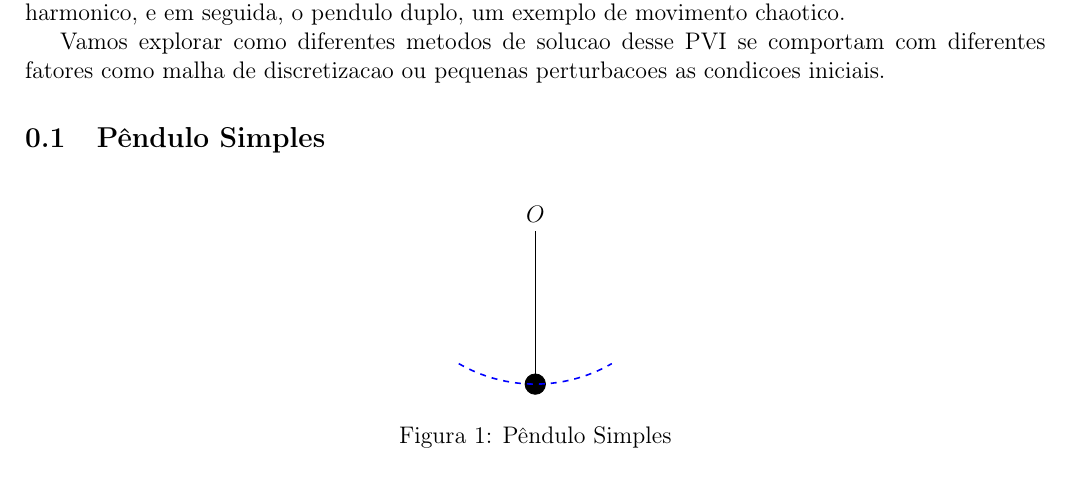
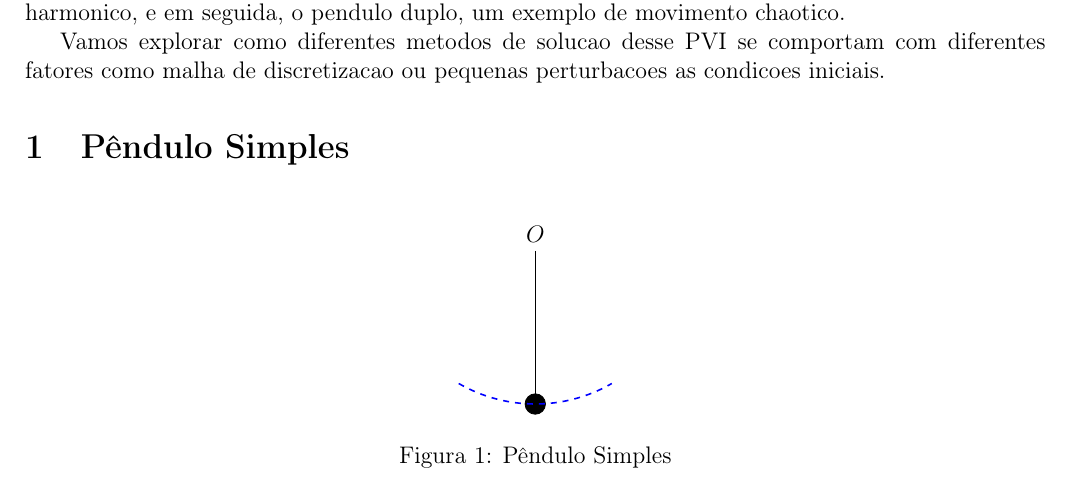
Before and after one commit to cody-setti/Trabalhos_MNED, a LaTeX document (T2/relatorio/relatorio-T2-MNED.tex): part of page 1 of 6, cut so that both start at the same text. Compiled offline with pdfLaTeX.

Commit message:
Relatorio - T2 section changes

```diff
--- a/T2/relatorio/relatorio-T2-MNED.tex
+++ b/T2/relatorio/relatorio-T2-MNED.tex
@@ -50,7 +50,7 @@
 
     Vamos explorar como diferentes metodos de solucao desse PVI se comportam com diferentes fatores como malha de discretizacao ou pequenas perturbacoes as condicoes iniciais.
 
-    \subsection{Pêndulo Simples}
+    \section{Pêndulo Simples}
 
     \begin{figure}[H]
     \centering
```
Also changed, not shown: T2/relatorio/relatorio-T2-MNED.pdf.
